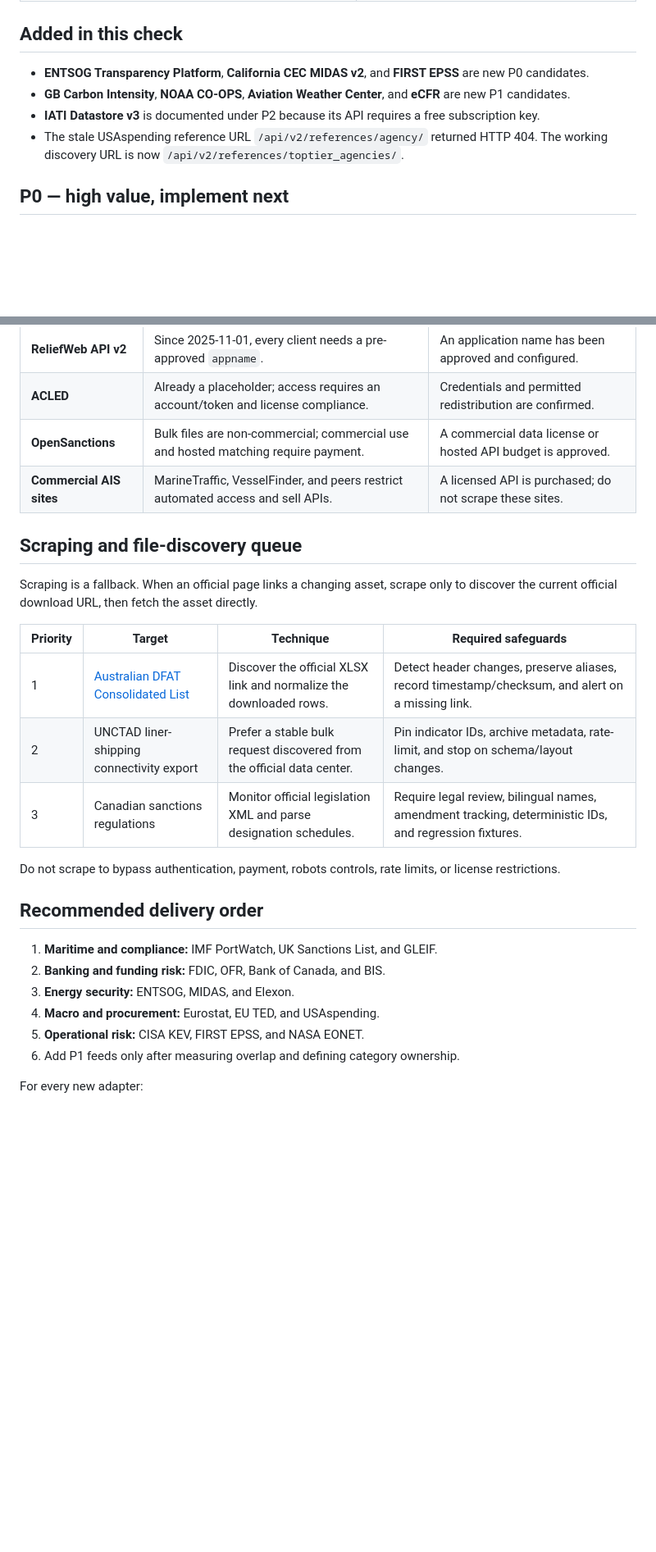
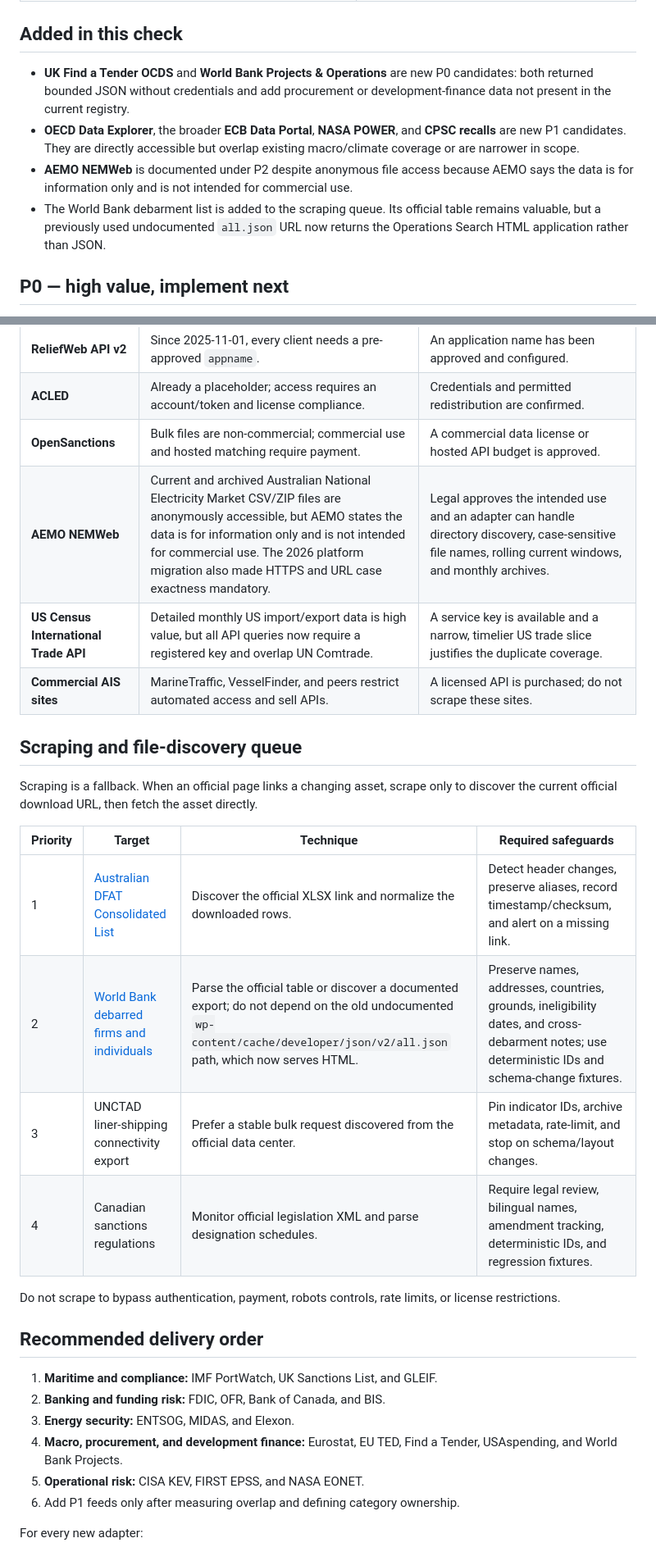
Before and after one commit to techuties/finuties, a Markdown page: suggestions/new_sources_endpoints_and_scraping.md, 2 parts joined by grey strips. Shown at 82% size. Drawn GitHub-style; blank space fills up the shorter version.

```diff
--- a/suggestions/new_sources_endpoints_and_scraping.md
+++ b/suggestions/new_sources_endpoints_and_scraping.md
@@ -36,10 +36,10 @@ These routes are already consumed somewhere in the client but are absent from th
 
 ## Added in this check
 
-- **ENTSOG Transparency Platform**, **California CEC MIDAS v2**, and **FIRST EPSS** are new P0 candidates.
-- **GB Carbon Intensity**, **NOAA CO-OPS**, **Aviation Weather Center**, and **eCFR** are new P1 candidates.
-- **IATI Datastore v3** is documented under P2 because its API requires a free subscription key.
-- The stale USAspending reference URL `/api/v2/references/agency/` returned HTTP 404. The working discovery URL is now `/api/v2/references/toptier_agencies/`.
+- **UK Find a Tender OCDS** and **World Bank Projects & Operations** are new P0 candidates: both returned bounded JSON without credentials and add procurement or development-finance data not present in the current registry.
+- **OECD Data Explorer**, the broader **ECB Data Portal**, **NASA POWER**, and **CPSC recalls** are new P1 candidates. They are directly accessible but overlap existing macro/climate coverage or are narrower in scope.
+- **AEMO NEMWeb** is documented under P2 despite anonymous file access because AEMO says the data is for information only and is not intended for commercial use.
+- The World Bank debarment list is added to the scraping queue. Its official table remains valuable, but a previously used undocumented `all.json` URL now returns the Operations Search HTML application rather than JSON.
 
 ## P0 — high value, implement next
 
@@ -104,6 +110,8 @@ These sources are useful but fail at least one “free and directly accessible
 | **ReliefWeb API v2** | Since 2025-11-01, every client needs a pre-approved `appname`. | An application name has been approved and configured. |
 | **ACLED** | Already a placeholder; access requires an account/token and license compliance. | Credentials and permitted redistribution are confirmed. |
 | **OpenSanctions** | Bulk files are non-commercial; commercial use and hosted matching require payment. | A commercial data license or hosted API budget is approved. |
+| **AEMO NEMWeb** | Current and archived Australian National Electricity Market CSV/ZIP files are anonymously accessible, but AEMO states the data is for information only and is not intended for commercial use. The 2026 platform migration also made HTTPS and URL case exactness mandatory. | Legal approves the intended use and an adapter can handle directory discovery, case-sensitive file names, rolling current windows, and monthly archives. |
+| **US Census International Trade API** | Detailed monthly US import/export data is high value, but all API queries now require a registered key and overlap UN Comtrade. | A service key is available and a narrow, timelier US trade slice justifies the duplicate coverage. |
 | **Commercial AIS sites** | MarineTraffic, VesselFinder, and peers restrict automated access and sell APIs. | A licensed API is purchased; do not scrape these sites. |
 
 ## Scraping and file-discovery queue
@@ -113,8 +121,9 @@ Scraping is a fallback. When an official page links a changing asset, scrape onl
 | Priority | Target | Technique | Required safeguards |
 | --- | --- | --- | --- |
 | 1 | [Australian DFAT Consolidated List](https://www.dfat.gov.au/international-relations/security/sanctions/consolidated-list) | Discover the official XLSX link and normalize the downloaded rows. | Detect header changes, preserve aliases, record timestamp/checksum, and alert on a missing link. |
-| 2 | UNCTAD liner-shipping connectivity export | Prefer a stable bulk request discovered from the official data center. | Pin indicator IDs, archive metadata, rate-limit, and stop on schema/layout changes. |
-| 3 | Canadian sanctions regulations | Monitor official legislation XML and parse designation schedules. | Require legal review, bilingual names, amendment tracking, deterministic IDs, and regression fixtures. |
+| 2 | [World Bank debarred firms and individuals](https://www.worldbank.org/en/projects-operations/procurement/debarred-firms) | Parse the official table or discover a documented export; do not depend on the old undocumented `wp-content/cache/developer/json/v2/all.json` path, which now serves HTML. | Preserve names, addresses, countries, grounds, ineligibility dates, and cross-debarment notes; use deterministic IDs and schema-change fixtures. |
+| 3 | UNCTAD liner-shipping connectivity export | Prefer a stable bulk request discovered from the official data center. | Pin indicator IDs, archive metadata, rate-limit, and stop on schema/layout changes. |
+| 4 | Canadian sanctions regulations | Monitor official legislation XML and parse designation schedules. | Require legal review, bilingual names, amendment tracking, deterministic IDs, and regression fixtures. |
 
 Do not scrape to bypass authentication, payment, robots controls, rate limits, or license restrictions.
 
@@ -123,7 +132,7 @@ Do not scrape to bypass authentication, payment, robots controls, rate limits, o
 1. **Maritime and compliance:** IMF PortWatch, UK Sanctions List, and GLEIF.
 2. **Banking and funding risk:** FDIC, OFR, Bank of Canada, and BIS.
 3. **Energy security:** ENTSOG, MIDAS, and Elexon.
-4. **Macro and procurement:** Eurostat, EU TED, and USAspending.
+4. **Macro, procurement, and development finance:** Eurostat, EU TED, Find a Tender, USAspending, and World Bank Projects.
 5. **Operational risk:** CISA KEV, FIRST EPSS, and NASA EONET.
 6. Add P1 feeds only after measuring overlap and defining category ownership.
 
```
Also changed, not shown: other parts of suggestions/new_sources_endpoints_and_scraping.md (+16 -8 lines).
